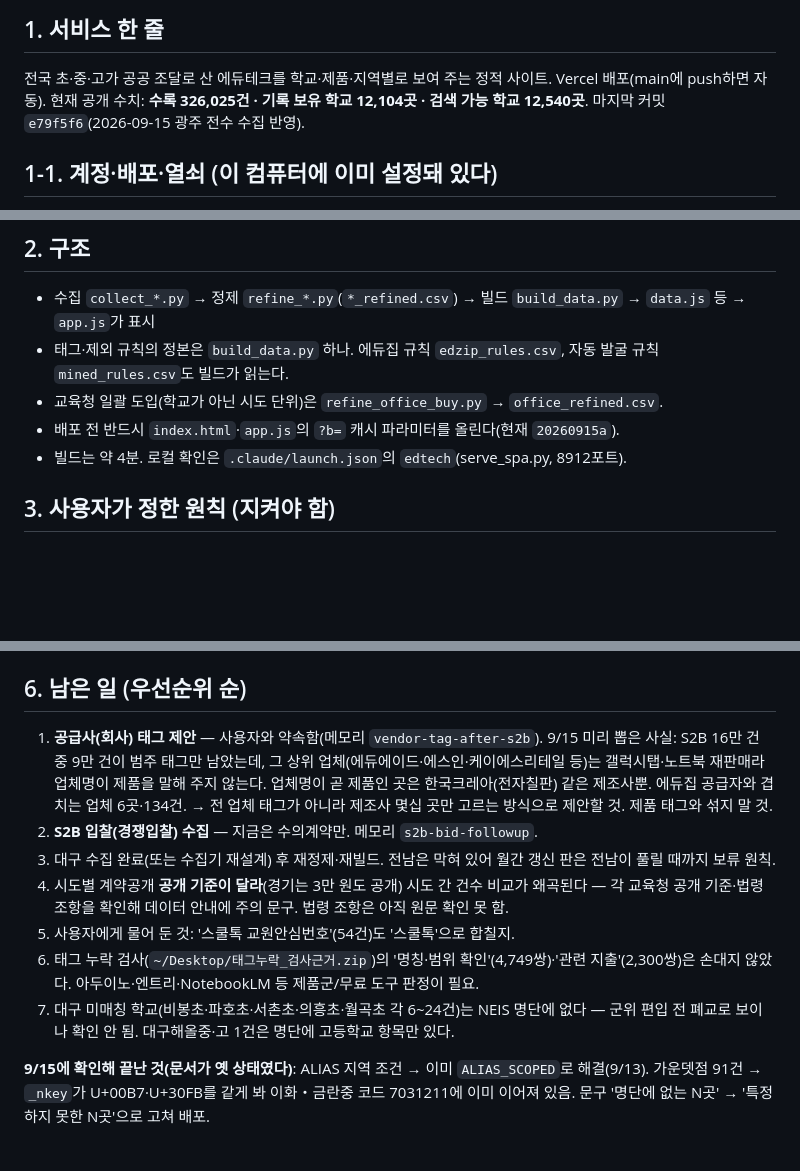
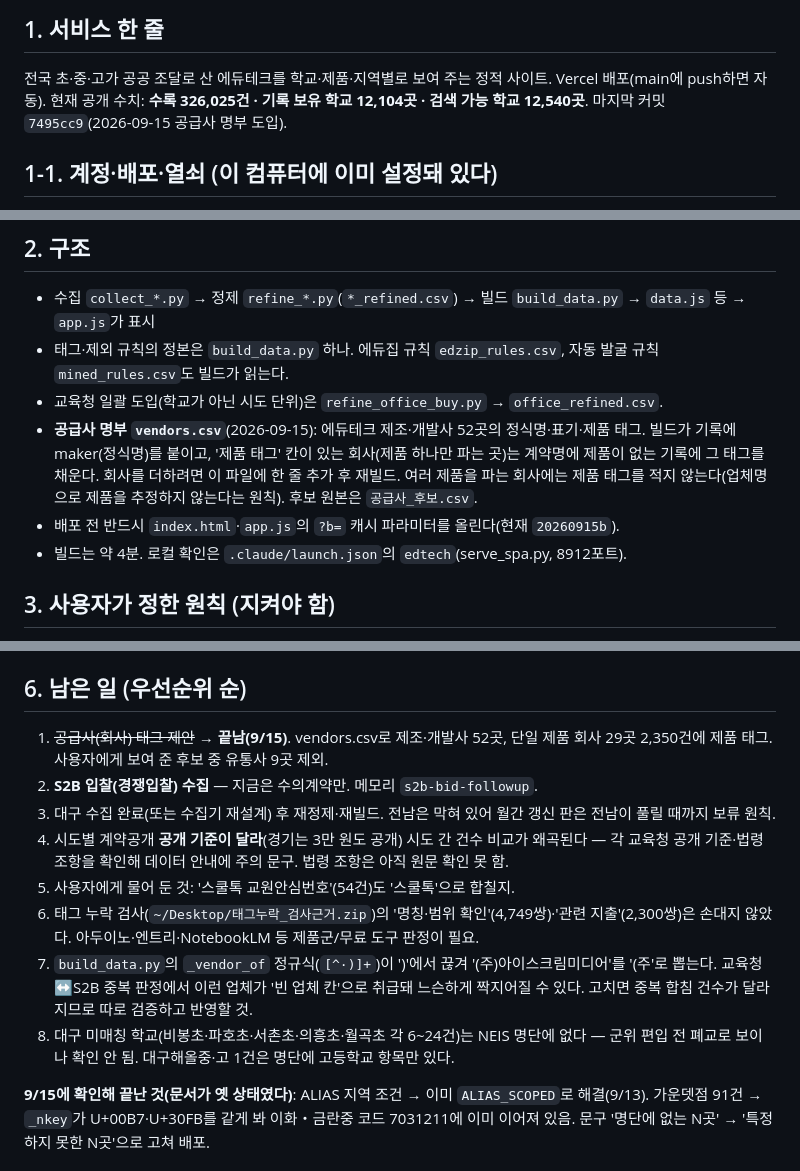
Before and after one commit to theflight001/school-edtech, a Markdown page: 인수인계.md, 3 parts joined by grey strips. GitHub-like rendering; blank space fills up the shorter version.

Commit message:
인수인계 문서에 공급사 명부와 _vendor_of 정규식 후속 과제를 적는다
Co-Authored-By: Claude Fable 5.1 <noreply@anthropic.com>

```diff
--- a/인수인계.md
+++ b/인수인계.md
@@ -4,7 +4,7 @@
 
 ## 1. 서비스 한 줄
 전국 초·중·고가 공공 조달로 산 에듀테크를 학교·제품·지역별로 보여 주는 정적 사이트. Vercel 배포(main에 push하면 자동).
-현재 공개 수치: **수록 326,025건 · 기록 보유 학교 12,104곳 · 검색 가능 학교 12,540곳**. 마지막 커밋 `e79f5f6`(2026-09-15 광주 전수 수집 반영).
+현재 공개 수치: **수록 326,025건 · 기록 보유 학교 12,104곳 · 검색 가능 학교 12,540곳**. 마지막 커밋 `7495cc9`(2026-09-15 공급사 명부 도입).
 
 ## 1-1. 계정·배포·열쇠 (이 컴퓨터에 이미 설정돼 있다)
 - **작업 폴더**: `/Users/keollim/Claude/Projects/edtech` — 새 세션도 반드시 이 폴더에서 연다(메모리·CLAUDE.md가 폴더에 묶여 있다).
@@ -19,7 +19,8 @@
 - 수집 `collect_*.py` → 정제 `refine_*.py`(`*_refined.csv`) → 빌드 `build_data.py` → `data.js` 등 → `app.js`가 표시
 - 태그·제외 규칙의 정본은 `build_data.py` 하나. 에듀집 규칙 `edzip_rules.csv`, 자동 발굴 규칙 `mined_rules.csv`도 빌드가 읽는다.
 - 교육청 일괄 도입(학교가 아닌 시도 단위)은 `refine_office_buy.py` → `office_refined.csv`.
-- 배포 전 반드시 `index.html`·`app.js`의 `?b=` 캐시 파라미터를 올린다(현재 `20260915a`).
+- **공급사 명부 `vendors.csv`**(2026-09-15): 에듀테크 제조·개발사 52곳의 정식명·표기·제품 태그. 빌드가 기록에 maker(정식명)를 붙이고, '제품 태그' 칸이 있는 회사(제품 하나만 파는 곳)는 계약명에 제품이 없는 기록에 그 태그를 채운다. 회사를 더하려면 이 파일에 한 줄 추가 후 재빌드. 여러 제품을 파는 회사에는 제품 태그를 적지 않는다(업체명으로 제품을 추정하지 않는다는 원칙). 후보 원본은 `공급사_후보.csv`.
+- 배포 전 반드시 `index.html`·`app.js`의 `?b=` 캐시 파라미터를 올린다(현재 `20260915b`).
 - 빌드는 약 4분. 로컬 확인은 `.claude/launch.json`의 `edtech`(serve_spa.py, 8912포트).
 
 ## 3. 사용자가 정한 원칙 (지켜야 함)
@@ -54,13 +55,14 @@
 - 예약: `com.edtech.five`(매일 04시 지역 수집), `com.edtech.monthly`(매월 10일 갱신).
 
 ## 6. 남은 일 (우선순위 순)
-1. **공급사(회사) 태그 제안** — 사용자와 약속함(메모리 `vendor-tag-after-s2b`). 9/15 미리 뽑은 사실: S2B 16만 건 중 9만 건이 범주 태그만 남았는데, 그 상위 업체(에듀에이드·에스인·케이에스리테일 등)는 갤럭시탭·노트북 재판매라 업체명이 제품을 말해 주지 않는다. 업체명이 곧 제품인 곳은 한국크레아(전자칠판) 같은 제조사뿐. 에듀집 공급자와 겹치는 업체 6곳·134건. → 전 업체 태그가 아니라 제조사 몇십 곳만 고르는 방식으로 제안할 것. 제품 태그와 섞지 말 것.
+1. ~~공급사(회사) 태그 제안~~ → **끝남(9/15)**. vendors.csv로 제조·개발사 52곳, 단일 제품 회사 29곳 2,350건에 제품 태그. 사용자에게 보여 준 후보 중 유통사 9곳 제외.
 2. **S2B 입찰(경쟁입찰) 수집** — 지금은 수의계약만. 메모리 `s2b-bid-followup`.
 3. 대구 수집 완료(또는 수집기 재설계) 후 재정제·재빌드. 전남은 막혀 있어 월간 갱신 판은 전남이 풀릴 때까지 보류 원칙.
 4. 시도별 계약공개 **공개 기준이 달라**(경기는 3만 원도 공개) 시도 간 건수 비교가 왜곡된다 — 각 교육청 공개 기준·법령 조항을 확인해 데이터 안내에 주의 문구. 법령 조항은 아직 원문 확인 못 함.
 5. 사용자에게 물어 둔 것: '스쿨톡 교원안심번호'(54건)도 '스쿨톡'으로 합칠지.
 6. 태그 누락 검사(`~/Desktop/태그누락_검사근거.zip`)의 '명칭·범위 확인'(4,749쌍)·'관련 지출'(2,300쌍)은 손대지 않았다. 아두이노·엔트리·NotebookLM 등 제품군/무료 도구 판정이 필요.
-7. 대구 미매칭 학교(비봉초·파호초·서촌초·의흥초·월곡초 각 6~24건)는 NEIS 명단에 없다 — 군위 편입 전 폐교로 보이나 확인 안 됨. 대구해올중·고 1건은 명단에 고등학교 항목만 있다.
+7. `build_data.py`의 `_vendor_of` 정규식(`[^·)]+`)이 ')'에서 끊겨 '(주)아이스크림미디어'를 '(주'로 뽑는다. 교육청↔S2B 중복 판정에서 이런 업체가 '빈 업체 칸'으로 취급돼 느슨하게 짝지어질 수 있다. 고치면 중복 합침 건수가 달라지므로 따로 검증하고 반영할 것.
+8. 대구 미매칭 학교(비봉초·파호초·서촌초·의흥초·월곡초 각 6~24건)는 NEIS 명단에 없다 — 군위 편입 전 폐교로 보이나 확인 안 됨. 대구해올중·고 1건은 명단에 고등학교 항목만 있다.
 
 **9/15에 확인해 끝난 것(문서가 옛 상태였다)**: ALIAS 지역 조건 → 이미 `ALIAS_SCOPED`로 해결(9/13). 가운뎃점 91건 → `_nkey`가 U+00B7·U+30FB를 같게 봐 이화・금란중 코드 7031211에 이미 이어져 있음. 문구 '명단에 없는 N곳' → '특정하지 못한 N곳'으로 고쳐 배포.
 
```
